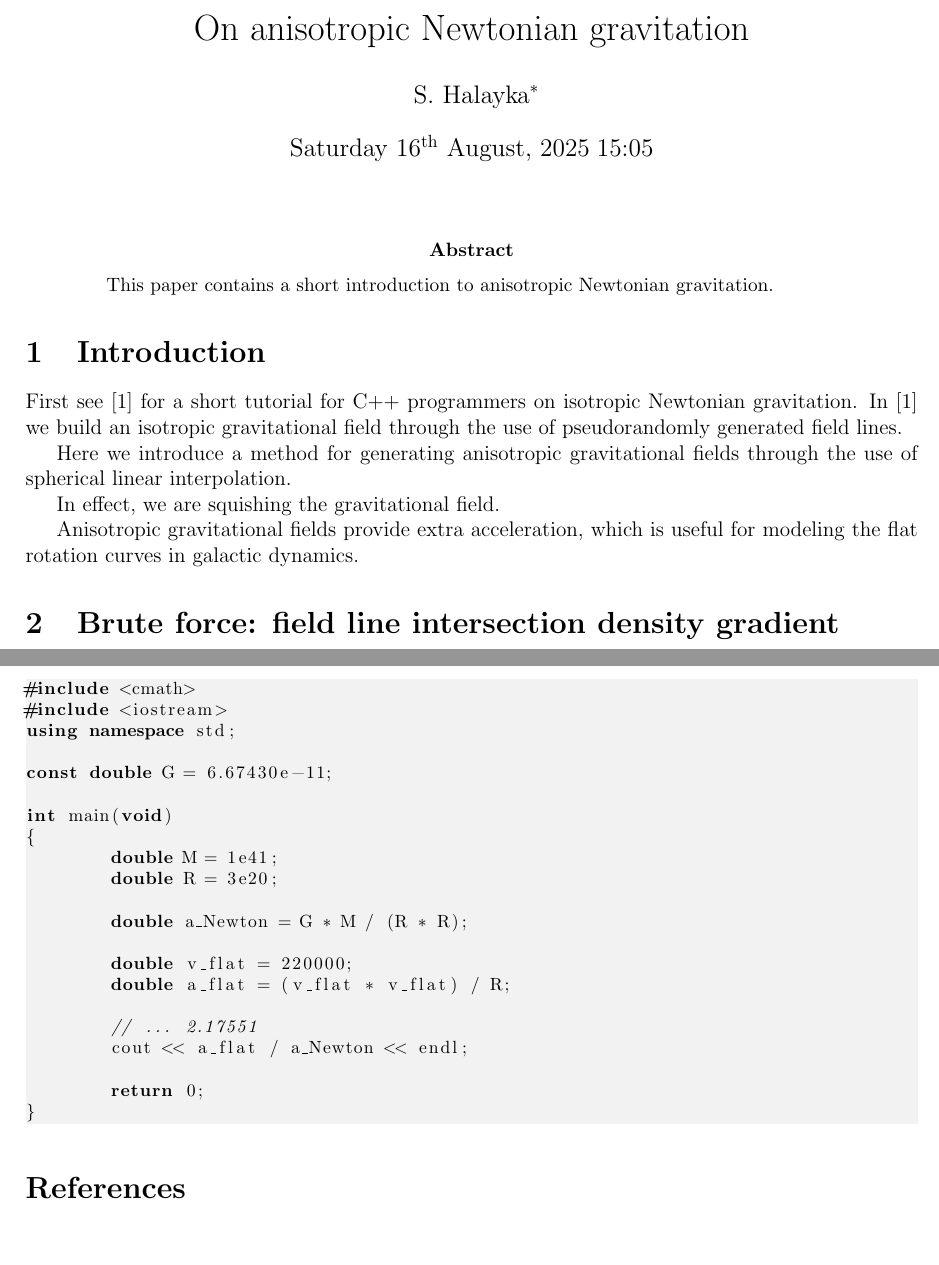
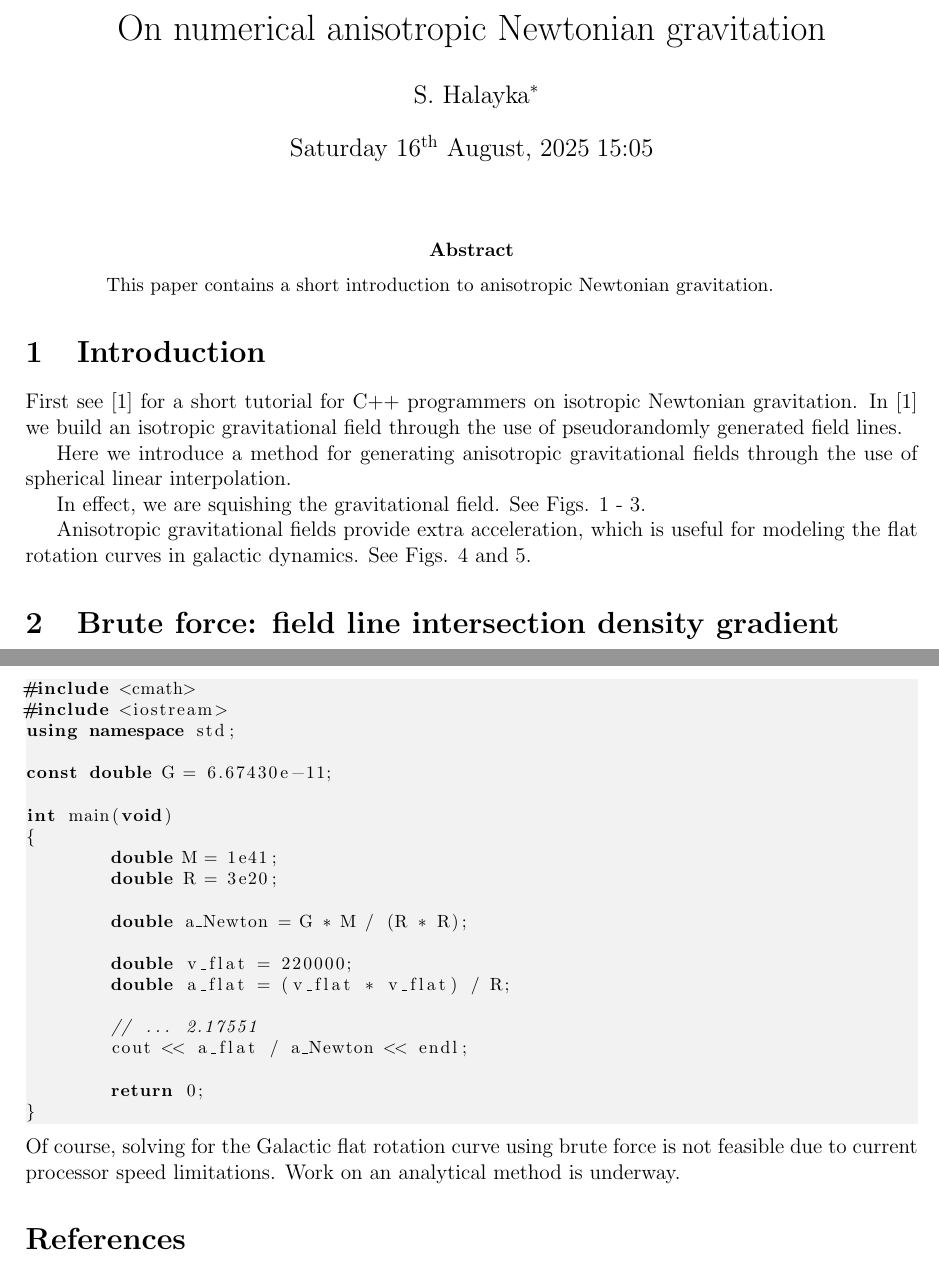
Before and after one commit to sjhalayka/papers, a LaTeX paper (numerical_anisotropic_newtonian_gravitation/bezier_escape.tex): two parts of pages 1 and 4 of 7, joined at a grey line, cut so that both start at the same text. Compiled offline with pdfLaTeX.

Commit message:
Add files via upload

```diff
--- a/numerical_anisotropic_newtonian_gravitation/bezier_escape.tex
+++ b/numerical_anisotropic_newtonian_gravitation/bezier_escape.tex
@@ -1,6 +1,6 @@
 \documentclass[12pt]{article}
 
-\title{On anisotropic Newtonian gravitation}
+\title{On numerical anisotropic Newtonian gravitation}
 \author{S. Halayka\footnote{sjhalayka@gmail.com}}
 \date{\today\;\currenttime}
 
@@ -52,9 +52,10 @@ In \cite{halayka} we build an isotropic gravitational field through the use of p
 Here we introduce a method for generating anisotropic gravitational fields through the use of spherical linear interpolation.
 
 In effect, we are squishing the gravitational field.
+See Figs. 1 - 3.
 
 Anisotropic gravitational fields provide extra acceleration, which is useful for modeling the flat rotation curves in galactic dynamics.
-
+See Figs. 4 and 5.
 
 
 
@@ -242,7 +243,8 @@ int main(void)
 	return 0;
 }
 \end{lstlisting}
-
+Of course, solving for the Galactic flat rotation curve using brute force is not feasible due to current processor speed limitations.
+Work on an analytical method is underway.
 
 \begin{thebibliography}{9}
 
```
Also changed, not shown: numerical_anisotropic_newtonian_gravitation/bezier_escape.pdf.
